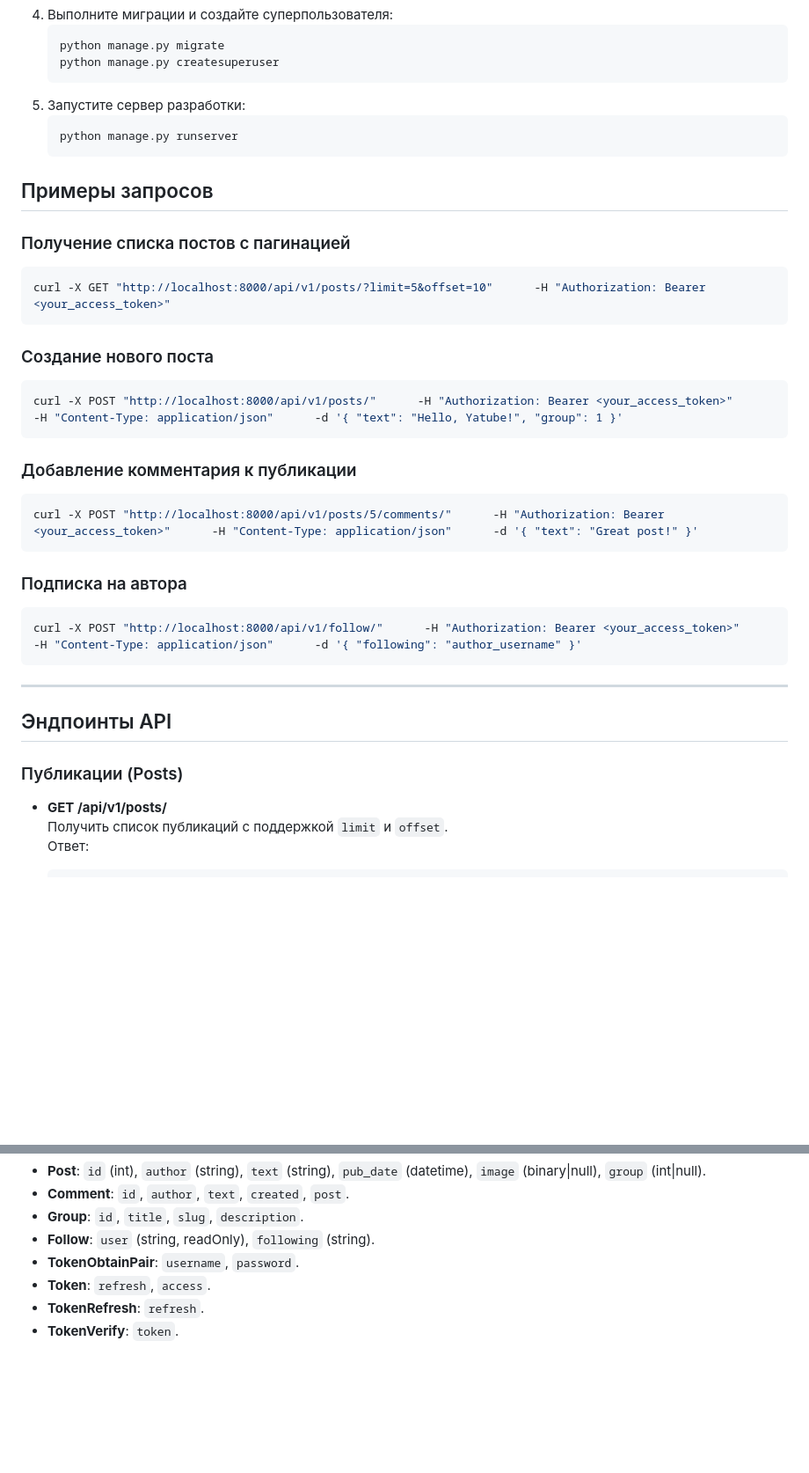
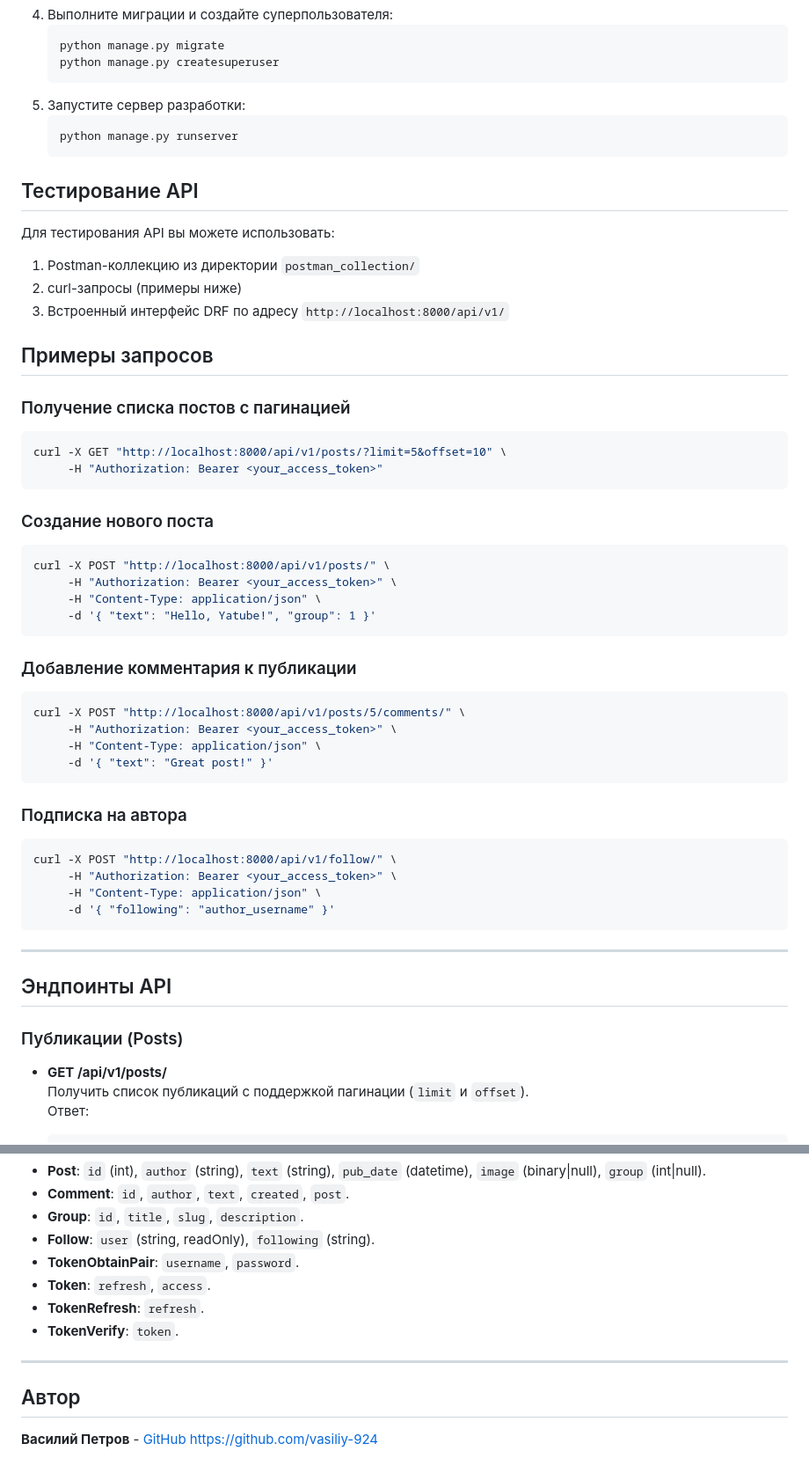
Before and after one commit to vasiliy-924/api-final-yatube, a Markdown page: README.md, 2 parts joined by grey strips. Shown at 88% size. Drawn GitHub-style; blank space fills up the shorter version.

````diff
--- a/README.md
+++ b/README.md
@@ -30,25 +40,41 @@
    python manage.py runserver
    ```
 
+## Тестирование API
+Для тестирования API вы можете использовать:
+1. Postman-коллекцию из директории `postman_collection/`
+2. curl-запросы (примеры ниже)
+3. Встроенный интерфейс DRF по адресу `http://localhost:8000/api/v1/`
+
 ## Примеры запросов
 ### Получение списка постов с пагинацией
 ```bash
-curl -X GET "http://localhost:8000/api/v1/posts/?limit=5&offset=10"      -H "Authorization: Bearer <your_access_token>"
+curl -X GET "http://localhost:8000/api/v1/posts/?limit=5&offset=10" \
+     -H "Authorization: Bearer <your_access_token>"
 ```
 
 ### Создание нового поста
 ```bash
-curl -X POST "http://localhost:8000/api/v1/posts/"      -H "Authorization: Bearer <your_access_token>"      -H "Content-Type: application/json"      -d '{ "text": "Hello, Yatube!", "group": 1 }'
+curl -X POST "http://localhost:8000/api/v1/posts/" \
+     -H "Authorization: Bearer <your_access_token>" \
+     -H "Content-Type: application/json" \
+     -d '{ "text": "Hello, Yatube!", "group": 1 }'
 ```
 
 ### Добавление комментария к публикации
 ```bash
-curl -X POST "http://localhost:8000/api/v1/posts/5/comments/"      -H "Authorization: Bearer <your_access_token>"      -H "Content-Type: application/json"      -d '{ "text": "Great post!" }'
+curl -X POST "http://localhost:8000/api/v1/posts/5/comments/" \
+     -H "Authorization: Bearer <your_access_token>" \
+     -H "Content-Type: application/json" \
+     -d '{ "text": "Great post!" }'
 ```
 
 ### Подписка на автора
 ```bash
-curl -X POST "http://localhost:8000/api/v1/follow/"      -H "Authorization: Bearer <your_access_token>"      -H "Content-Type: application/json"      -d '{ "following": "author_username" }'
+curl -X POST "http://localhost:8000/api/v1/follow/" \
+     -H "Authorization: Bearer <your_access_token>" \
+     -H "Content-Type: application/json" \
+     -d '{ "following": "author_username" }'
 ```
 
 ---
@@ -58,7 +84,7 @@ curl -X POST "http://localhost:8000/api/v1/follow/"      -H "Authorization: Bear
 ### Публикации (Posts)
 
 - **GET /api/v1/posts/**
-  Получить список публикаций с поддержкой `limit` и `offset`.
+  Получить список публикаций с поддержкой пагинации (`limit` и `offset`).
   Ответ:
   ```json
   {
@@ -132,3 +176,8 @@ curl -X POST "http://localhost:8000/api/v1/follow/"      -H "Authorization: Bear
 - **Token**: `refresh`, `access`.
 - **TokenRefresh**: `refresh`.
 - **TokenVerify**: `token`.
+
+---
+
+## Автор
+**Василий Петров** - [GitHub https://github.com/vasiliy-924](https://github.com/vasiliy-924)
````
Also changed, not shown: other parts of README.md (+39 -11 lines).
